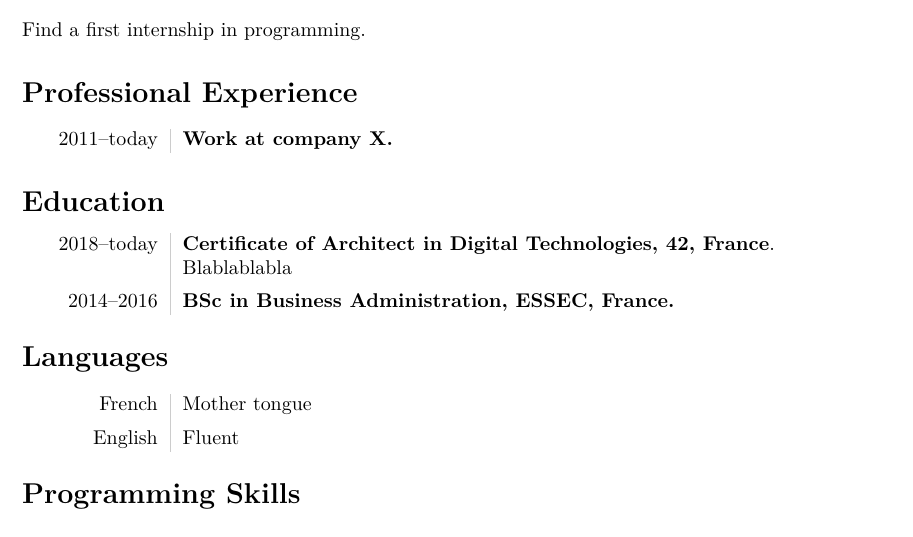
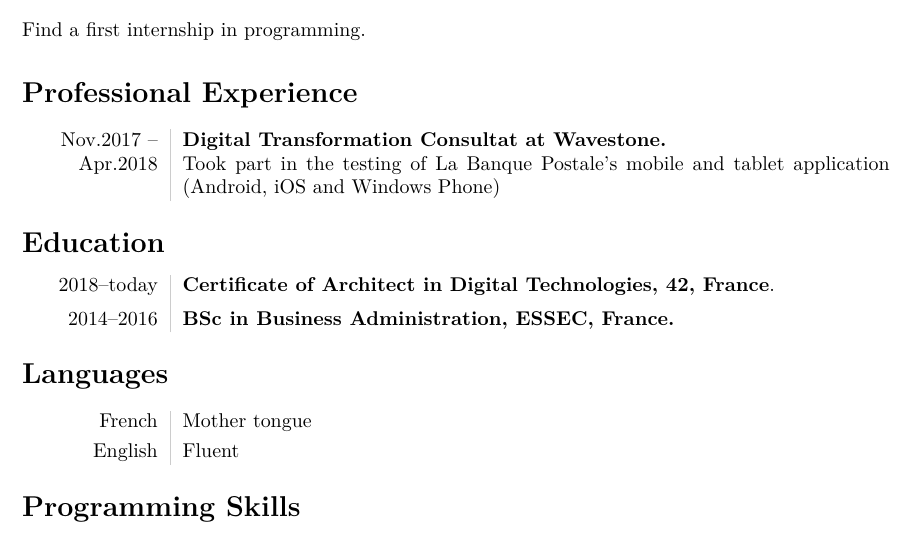
Before and after one commit to Ant0wan/resume, a LaTeX CV (cv.tex): part of the page, cut so that both start at the same text. Compiled offline with pdfLaTeX.

Commit message:
fix(content): go on adding the content

```diff
--- a/cv.tex
+++ b/cv.tex
@@ -56,19 +56,19 @@ Find a first internship in programming.
 
 \section*{Professional Experience}
 \begin{tabular}{L!{\VRule}R}
-2011--today&{\bf Work at company X.}
+Nov.2017 --&{\bf Digital Transformation Consultat at Wavestone.}\\
+Apr.2018&Took part in the testing of La Banque Postale's mobile and tablet application (Android, iOS and Windows Phone)\\[5pt]
 \end{tabular}
 
 \section*{Education}
 \begin{tabular}{L!{\VRule}R}
-2018--today&{\bf Certificate of Architect in Digital Technologies, 42, France}.\\
-&Blablablabla\\[5pt]
+2018--today&{\bf Certificate of Architect in Digital Technologies, 42, France}.\\[5pt]
 2014--2016&{\bf BSc in Business Administration, ESSEC, France.}\\
 \end{tabular}
 
 \section*{Languages}
 \begin{tabular}{L!{\VRule}R}
-French&Mother tongue\\[5pt]
+French&Mother tongue\\[3pt]
 English&Fluent\\
 \end{tabular}
 
```
Also changed, not shown: cv.tex (4 more changed lines).
